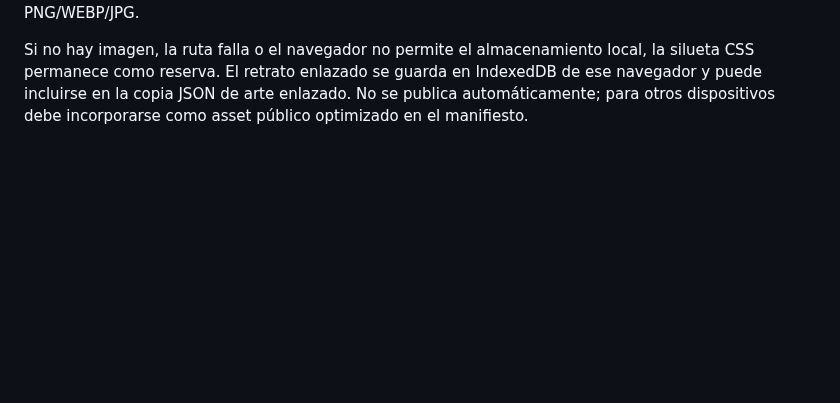
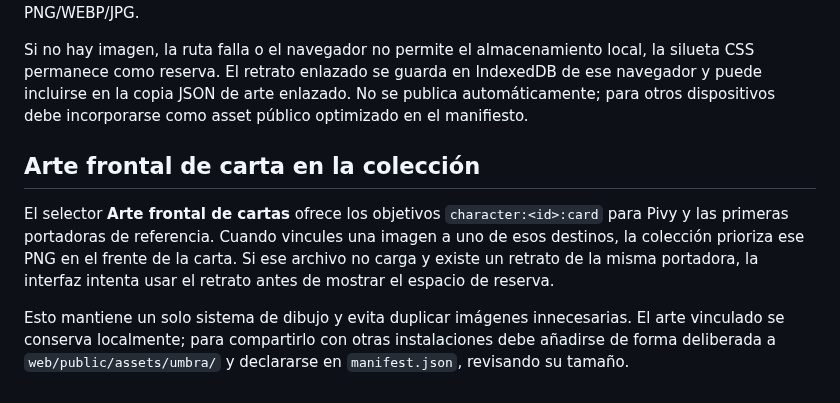
Before and after one commit to eltiootaku2020-cmyk/cardwaifu, a Markdown page: docs/ARTE_PNG_2D_LIGERO.md, the part around the change. Rendered like a GitHub page; blank space fills up the shorter version.

Commit message:
docs: explain card-face PNG rendering and fallback

```diff
--- a/docs/ARTE_PNG_2D_LIGERO.md
+++ b/docs/ARTE_PNG_2D_LIGERO.md
@@ -49,3 +49,10 @@ No se incluyen ilustraciones originales en este cambio porque el usuario quiere
 El Taller de cartas puede vincular dos objetivos nuevos: `protagonist:mujer:portrait` y `protagonist:hombre:portrait`. El retrato reemplaza la silueta CSS de la pantalla inicial cuando está disponible. Para respetar la regla de cámara, la ilustración debe mostrar la espalda o una silueta, sin rostro visible. El taller no crea esa imagen ni necesita generarla: el usuario la aporta como PNG/WEBP/JPG.
 
 Si no hay imagen, la ruta falla o el navegador no permite el almacenamiento local, la silueta CSS permanece como reserva. El retrato enlazado se guarda en IndexedDB de ese navegador y puede incluirse en la copia JSON de arte enlazado. No se publica automáticamente; para otros dispositivos debe incorporarse como asset público optimizado en el manifiesto.
+
+
+## Arte frontal de carta en la colección
+
+El selector **Arte frontal de cartas** ofrece los objetivos `character:<id>:card` para Pivy y las primeras portadoras de referencia. Cuando vincules una imagen a uno de esos destinos, la colección prioriza ese PNG en el frente de la carta. Si ese archivo no carga y existe un retrato de la misma portadora, la interfaz intenta usar el retrato antes de mostrar el espacio de reserva.
+
+Esto mantiene un solo sistema de dibujo y evita duplicar imágenes innecesarias. El arte vinculado se conserva localmente; para compartirlo con otras instalaciones debe añadirse de forma deliberada a `web/public/assets/umbra/` y declararse en `manifest.json`, revisando su tamaño.
```
